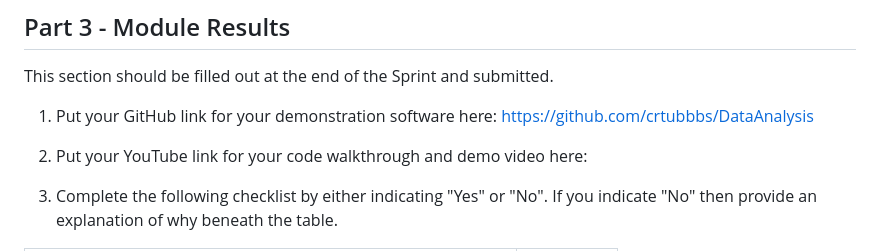
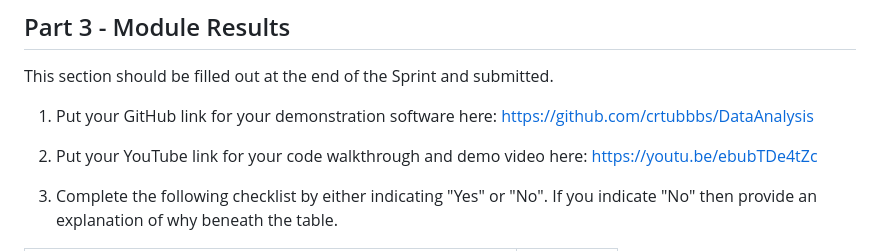
Before and after one commit to crtubbbs/DataAnalysis, a Markdown page: module.md, the part around the change. GitHub-like rendering.

Commit message:
Data Analysis

```diff
--- a/module.md
+++ b/module.md
@@ -93,7 +93,7 @@ This section should be filled out at the end of the Sprint and submitted.
 
 1. Put your GitHub link for your demonstration software here: https://github.com/crtubbbs/DataAnalysis
 
-2. Put your YouTube link for your code walkthrough and demo video here:
+2. Put your YouTube link for your code walkthrough and demo video here: https://youtu.be/ebubTDe4tZc
 
 3. Complete the following checklist by either indicating "Yes" or "No". If you indicate "No" then provide an explanation of why beneath the table.
 
```
